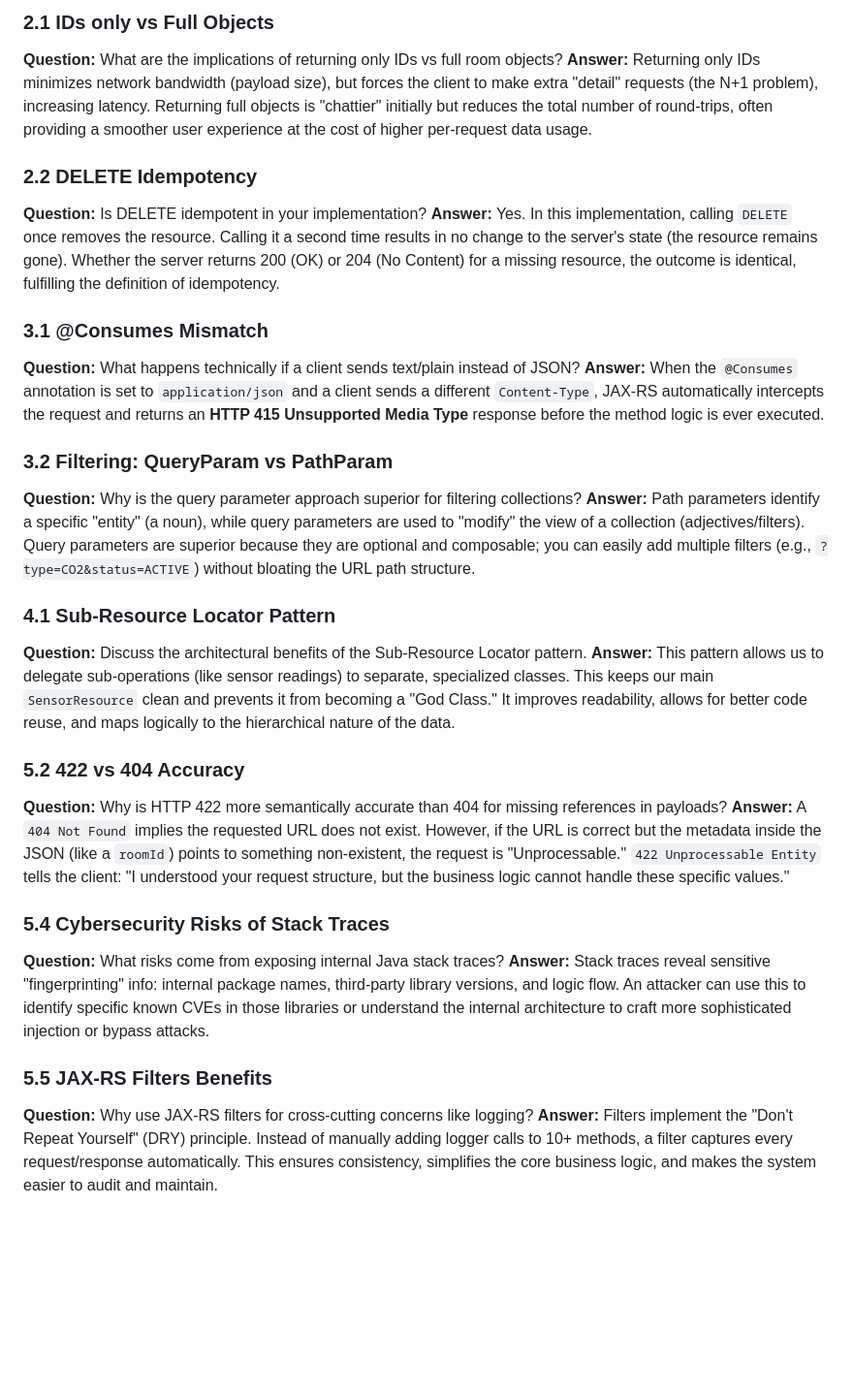
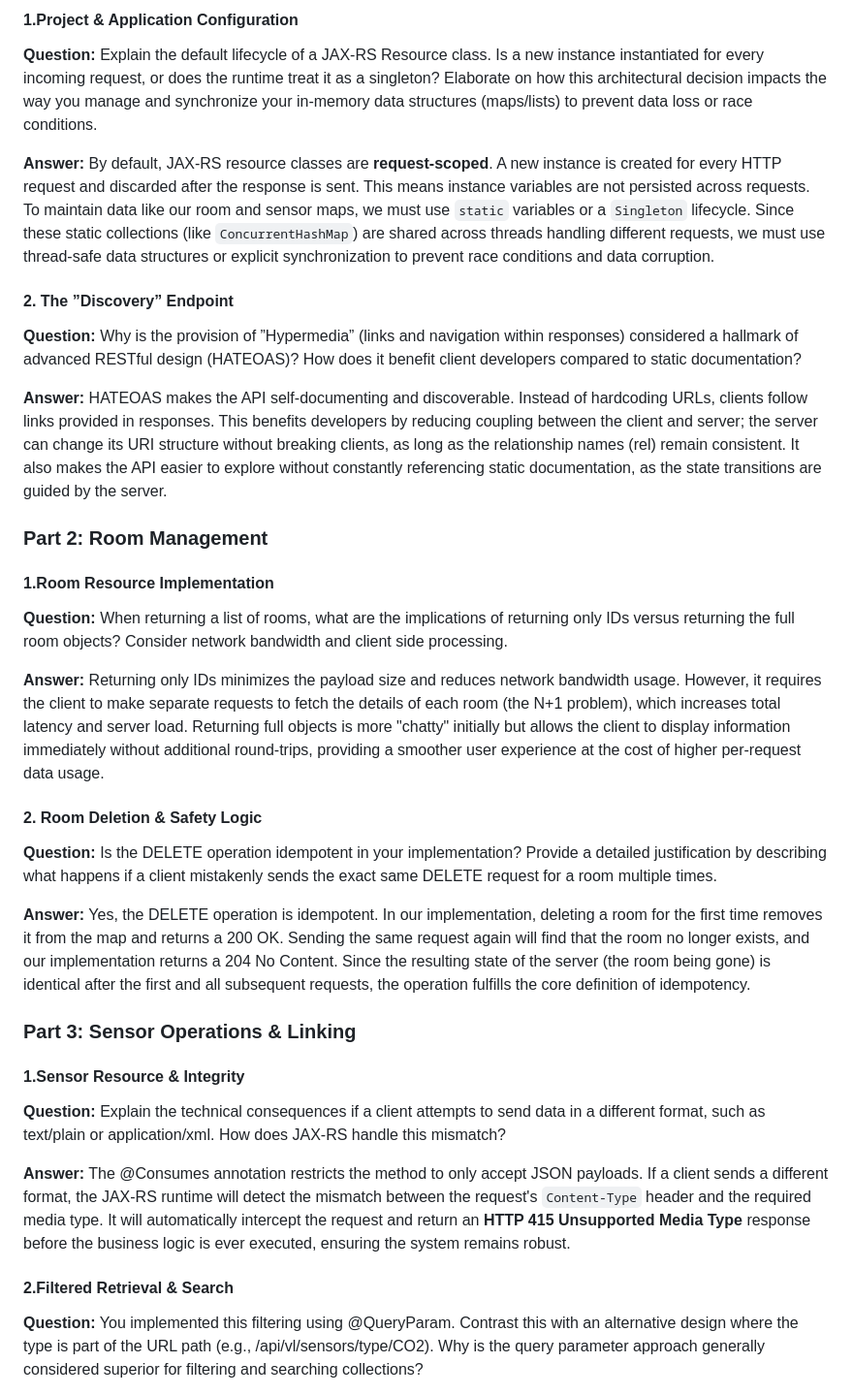
Before and after one commit to Malithi005/SmartCampus, a Markdown page: README.md, the part around one of its changes. Shown at 97% size. Rendered like a GitHub page; blank space fills up the shorter version.

Commit message:
docs: finalize report answers in README and remove experimental frontend

```diff
--- a/README.md
+++ b/README.md
@@ -78,32 +44,33 @@ curl -X DELETE http://localhost:8080/api/v1/rooms/LIB-301
 
-### 2.1 IDs only vs Full Objects
-**Question:** What are the implications of returning only IDs vs full room objects?
-**Answer:** Returning only IDs minimizes network bandwidth (payload size), but forces the client to make extra "detail" requests (the N+1 problem), increasing latency. Returning full objects is "chattier" initially but reduces the total number of round-trips, often providing a smoother user experience at the cost of higher per-request data usage.
+#### 1.Project & Application Configuration
+**Question:** Explain the default lifecycle of a JAX-RS Resource class. Is a new instance instantiated for every incoming request, or does the runtime treat it as a singleton? Elaborate on how this architectural decision impacts the way you manage and synchronize your in-memory data structures (maps/lists) to prevent data loss or race conditions.
 
-### 2.2 DELETE Idempotency
-**Question:** Is DELETE idempotent in your implementation?
-**Answer:** Yes. In this implementation, calling `DELETE` once removes the resource. Calling it a second time results in no change to the server's state (the resource remains gone). Whether the server returns 200 (OK) or 204 (No Content) for a missing resource, the outcome is identical, fulfilling the definition of idempotency.
+**Answer:** By default, JAX-RS resource classes are **request-scoped**. A new instance is created for every HTTP request and discarded after the response is sent. This means instance variables are not persisted across requests. To maintain data like our room and sensor maps, we must use `static` variables or a `Singleton` lifecycle. Since these static collections (like `ConcurrentHashMap`) are shared across threads handling different requests, we must use thread-safe data structures or explicit synchronization to prevent race conditions and data corruption.
 
-### 3.1 @Consumes Mismatch
-**Question:** What happens technically if a client sends text/plain instead of JSON?
-**Answer:** When the `@Consumes` annotation is set to `application/json` and a client sends a different `Content-Type`, JAX-RS automatically intercepts the request and returns an **HTTP 415 Unsupported Media Type** response before the method logic is ever executed.
+#### 2. The ”Discovery” Endpoint
+**Question:** Why is the provision of ”Hypermedia” (links and navigation within responses) considered a hallmark of advanced RESTful design (HATEOAS)? How does it benefit client developers compared to static documentation?
 
-### 3.2 Filtering: QueryParam vs PathParam
-**Question:** Why is the query parameter approach superior for filtering collections?
-**Answer:** Path parameters identify a specific "entity" (a noun), while query parameters are used to "modify" the view of a collection (adjectives/filters). Query parameters are superior because they are optional and composable; you can easily add multiple filters (e.g., `?type=CO2&status=ACTIVE`) without bloating the URL path structure.
+**Answer:** HATEOAS makes the API self-documenting and discoverable. Instead of hardcoding URLs, clients follow links provided in responses. This benefits developers by reducing coupling between the client and server; the server can change its URI structure without breaking clients, as long as the relationship names (rel) remain consistent. It also makes the API easier to explore without constantly referencing static documentation, as the state transitions are guided by the server.
 
-### 4.1 Sub-Resource Locator Pattern
-**Question:** Discuss the architectural benefits of the Sub-Resource Locator pattern.
-**Answer:** This pattern allows us to delegate sub-operations (like sensor readings) to separate, specialized classes. This keeps our main `SensorResource` clean and prevents it from becoming a "God Class." It improves readability, allows for better code reuse, and maps logically to the hierarchical nature of the data.
+### Part 2: Room Management
 
-### 5.2 422 vs 404 Accuracy
-**Question:** Why is HTTP 422 more semantically accurate than 404 for missing references in payloads?
-**Answer:** A `404 Not Found` implies the requested URL does not exist. However, if the URL is correct but the metadata inside the JSON (like a `roomId`) points to something non-existent, the request is "Unprocessable." `422 Unprocessable Entity` tells the client: "I understood your request structure, but the business logic cannot handle these specific values."
+#### 1.Room Resource Implementation
+**Question:** When returning a list of rooms, what are the implications of returning only IDs versus returning the full room objects? Consider network bandwidth and client side processing.
 
-### 5.4 Cybersecurity Risks of Stack Traces
-**Question:** What risks come from exposing internal Java stack traces?
-**Answer:** Stack traces reveal sensitive "fingerprinting" info: internal package names, third-party library versions, and logic flow. An attacker can use this to identify specific known CVEs in those libraries or understand the internal architecture to craft more sophisticated injection or bypass attacks.
+**Answer:** Returning only IDs minimizes the payload size and reduces network bandwidth usage. However, it requires the client to make separate requests to fetch the details of each room (the N+1 problem), which increases total latency and server load. Returning full objects is more "chatty" initially but allows the client to display information immediately without additional round-trips, providing a smoother user experience at the cost of higher per-request data usage.
 
-### 5.5 JAX-RS Filters Benefits
-**Question:** Why use JAX-RS filters for cross-cutting concerns like logging?
-**Answer:** Filters implement the "Don't Repeat Yourself" (DRY) principle. Instead of manually adding logger calls to 10+ methods, a filter captures every request/response automatically. This ensures consistency, simplifies the core business logic, and makes the system easier to audit and maintain.
+#### 2. Room Deletion & Safety Logic
+**Question:** Is the DELETE operation idempotent in your implementation? Provide a detailed justification by describing what happens if a client mistakenly sends the exact same DELETE request for a room multiple times.
+
+**Answer:** Yes, the DELETE operation is idempotent. In our implementation, deleting a room for the first time removes it from the map and returns a 200 OK. Sending the same request again will find that the room no longer exists, and our implementation returns a 204 No Content. Since the resulting state of the server (the room being gone) is identical after the first and all subsequent requests, the operation fulfills the core definition of idempotency.
+
+### Part 3: Sensor Operations & Linking
+
+#### 1.Sensor Resource & Integrity
+**Question:** Explain the technical consequences if a client attempts to send data in a different format, such as text/plain or application/xml. How does JAX-RS handle this mismatch?
+
+**Answer:** The @Consumes annotation restricts the method to only accept JSON payloads. If a client sends a different format, the JAX-RS runtime will detect the mismatch between the request's `Content-Type` header and the required media type. It will automatically intercept the request and return an **HTTP 415 Unsupported Media Type** response before the business logic is ever executed, ensuring the system remains robust.
+
+#### 2.Filtered Retrieval & Search
+**Question:** You implemented this filtering using @QueryParam. Contrast this with an alternative design where the type is part of the URL path (e.g., /api/vl/sensors/type/CO2). Why is the query parameter approach generally considered superior for filtering and searching collections?
+
```
Also changed, not shown: other parts of README.md (+32 -41 lines).
